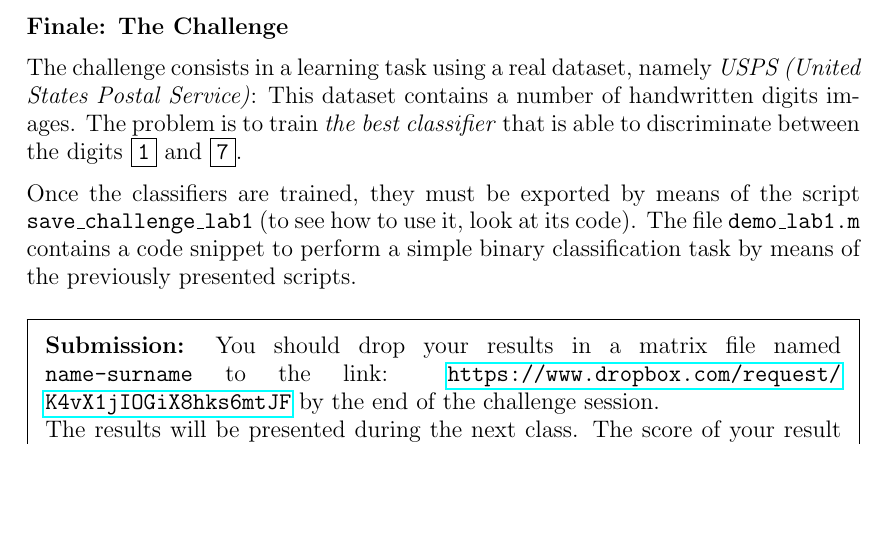
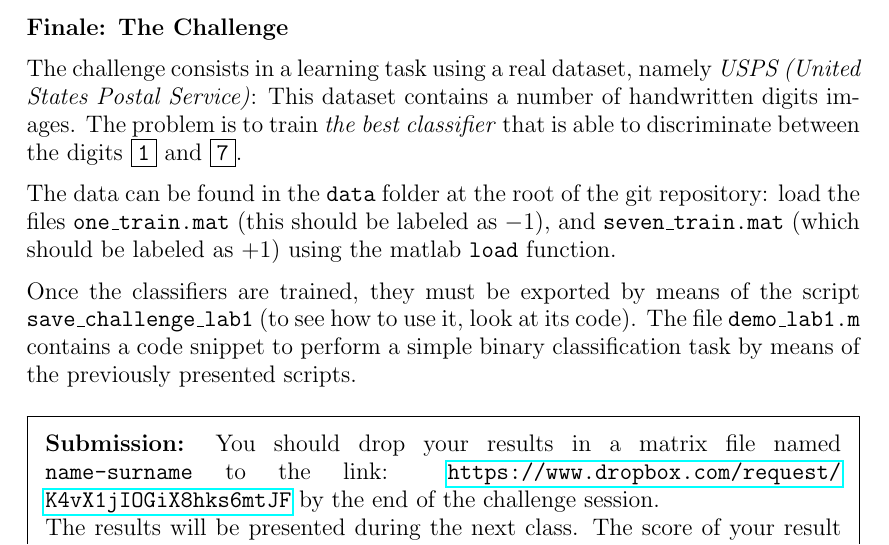
Before and after one commit to LCSL/RegML, a LaTeX document (tex/Instructions_Lab1_Matlab.tex): part of page 4 of 4, cut so that both start at the same text, the shorter picture padded with empty space. Compiled offline with pdfLaTeX.

Commit message:
Update lab1 data location

```diff
--- a/tex/Instructions_Lab1_Matlab.tex
+++ b/tex/Instructions_Lab1_Matlab.tex
@@ -175,6 +175,8 @@ In this context, you can have access to the training and test errors correspondi
 
 The challenge consists in a learning task using a real dataset, namely \emph{USPS (United States Postal Service)}: This dataset contains a number of handwritten digits images. The problem is to train \emph{the best classifier} that is able to discriminate between the digits \fbox{\texttt{1}} and \fbox{\texttt{7}}.
 
+The data can be found in the \texttt{data} folder at the root of the git repository: load the files \texttt{one\_train.mat} (this should be labeled as $-1$), and \texttt{seven\_train.mat} (which should be labeled as $+1$) using the matlab \texttt{load} function.
+
 Once the classifiers are trained, they must be exported by means of the script \texttt{save\_challenge\_lab1}   (to see how to use it, look at its code). The file \texttt{demo\_lab1.m} contains a code snippet to perform a simple binary classification task by means of the previously presented scripts.
 
 
```
Also changed, not shown: tex/Instructions_Lab1_Octave.tex (+2 -0 lines), Matlab/Instructions_Lab1_Matlab.pdf, Matlab/Instructions_Lab1_Octave.pdf, 9 other files.
